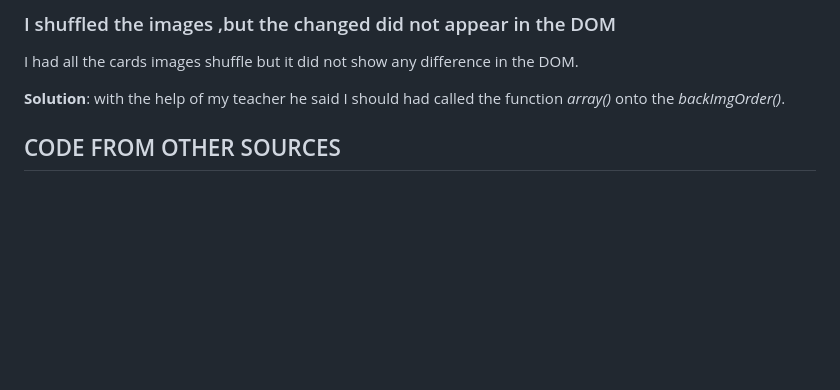
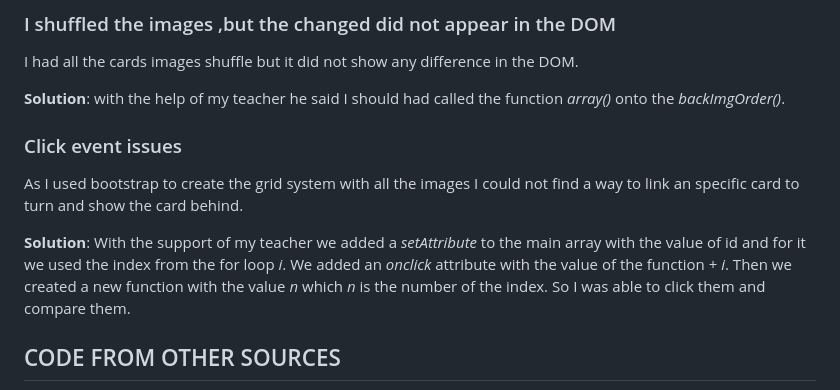
Before and after one commit to susanaviruglio/queens-coffee, a Markdown page: README.md, the part around the change. Rendered like a GitHub page; blank space fills up the shorter version.

Commit message:
code issues finish

```diff
--- a/README.md
+++ b/README.md
@@ -176,7 +176,12 @@ I had all the cards images shuffle but it did not show any difference in the DOM
 
 **Solution**: with the help of my teacher he said I should had called the function *array()* onto the *backImgOrder()*.
 
+### Click event issues
 
+As I used bootstrap to create the grid system with all the images I could not find a way to link an specific card to turn and show the card behind.
+
+**Solution**: With the support of my teacher we added a *setAttribute* to the main array with the value of id and for it we used the index from the for loop *i*. We added an *onclick* attribute with the value of the function + *i*.
+Then we created a new function with the value *n* which *n* is the number of the index. So I was able to click them and compare them.
 
 ## CODE FROM OTHER SOURCES
 
```
